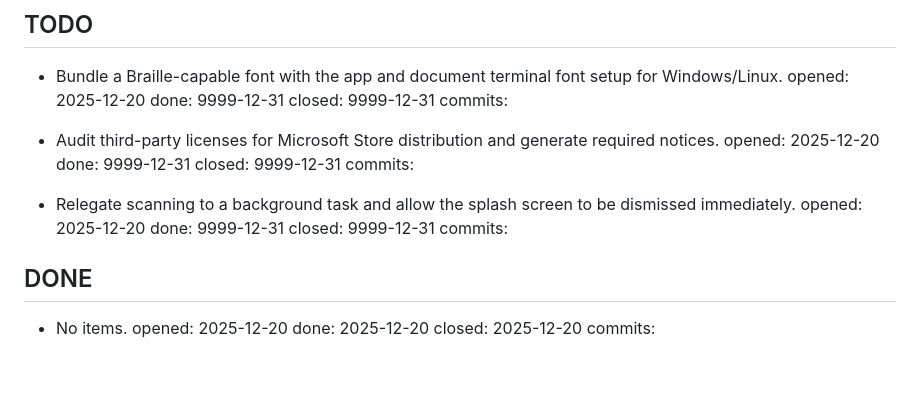
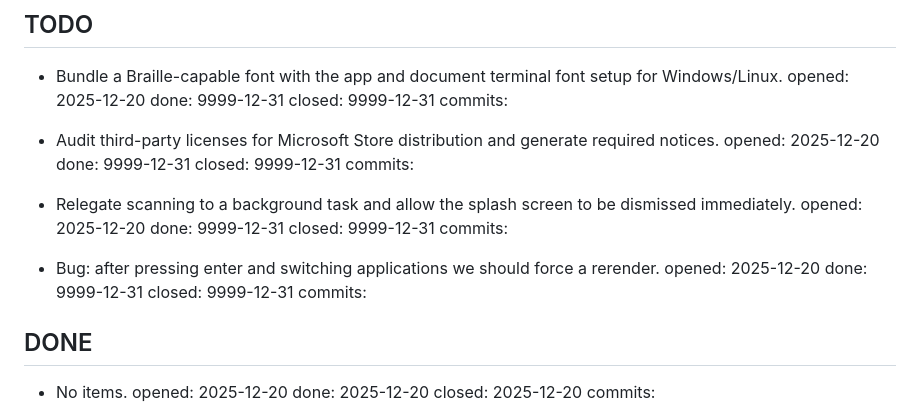
Before and after one commit to alfu32/kode, a Markdown page: PROJECT_MANAGEMENT.md, the part around the change. Drawn GitHub-style; blank space fills up the shorter version.

Commit message:
pm(update):

```diff
--- a/PROJECT_MANAGEMENT.md
+++ b/PROJECT_MANAGEMENT.md
@@ -13,6 +13,9 @@ commits:
 commits:
 
 - Relegate scanning to a background task and allow the splash screen to be dismissed immediately. opened: 2025-12-20 done: 9999-12-31 closed: 9999-12-31
+commits:
+
+- Bug: after pressing enter and switching applications we should force a rerender. opened: 2025-12-20 done: 9999-12-31 closed: 9999-12-31
 commits:
 
 ## DONE
```
